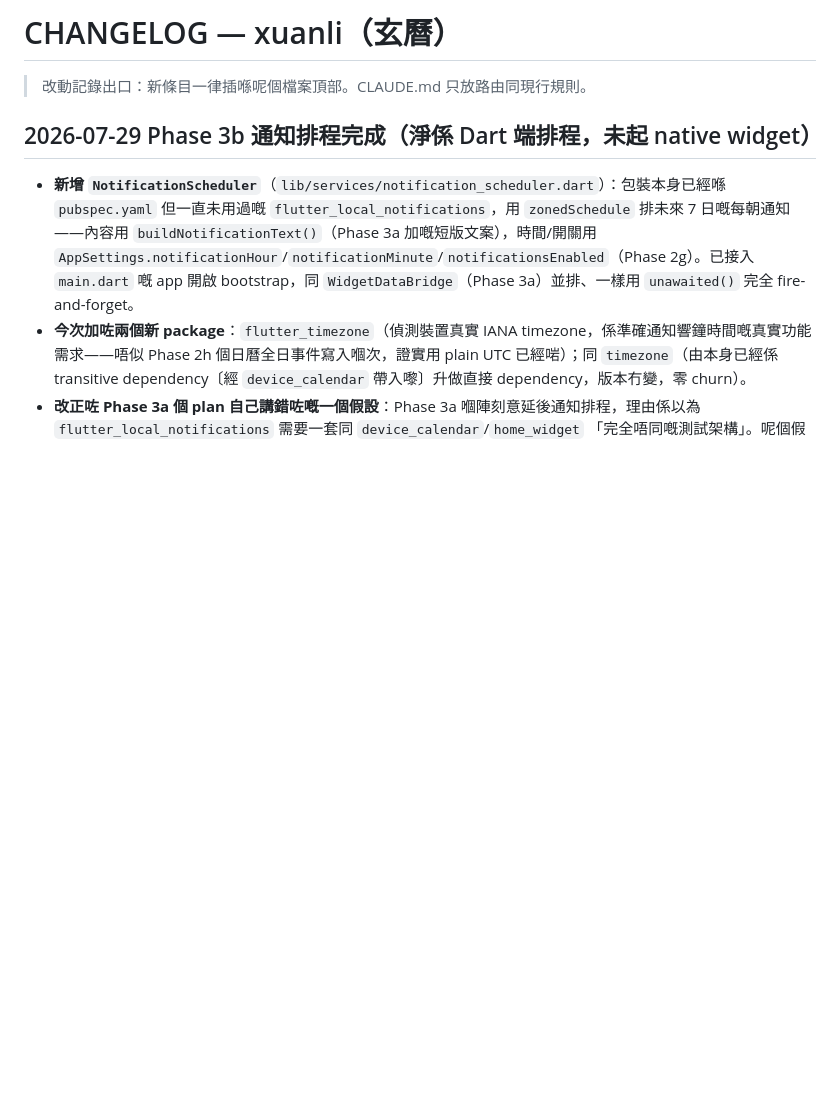
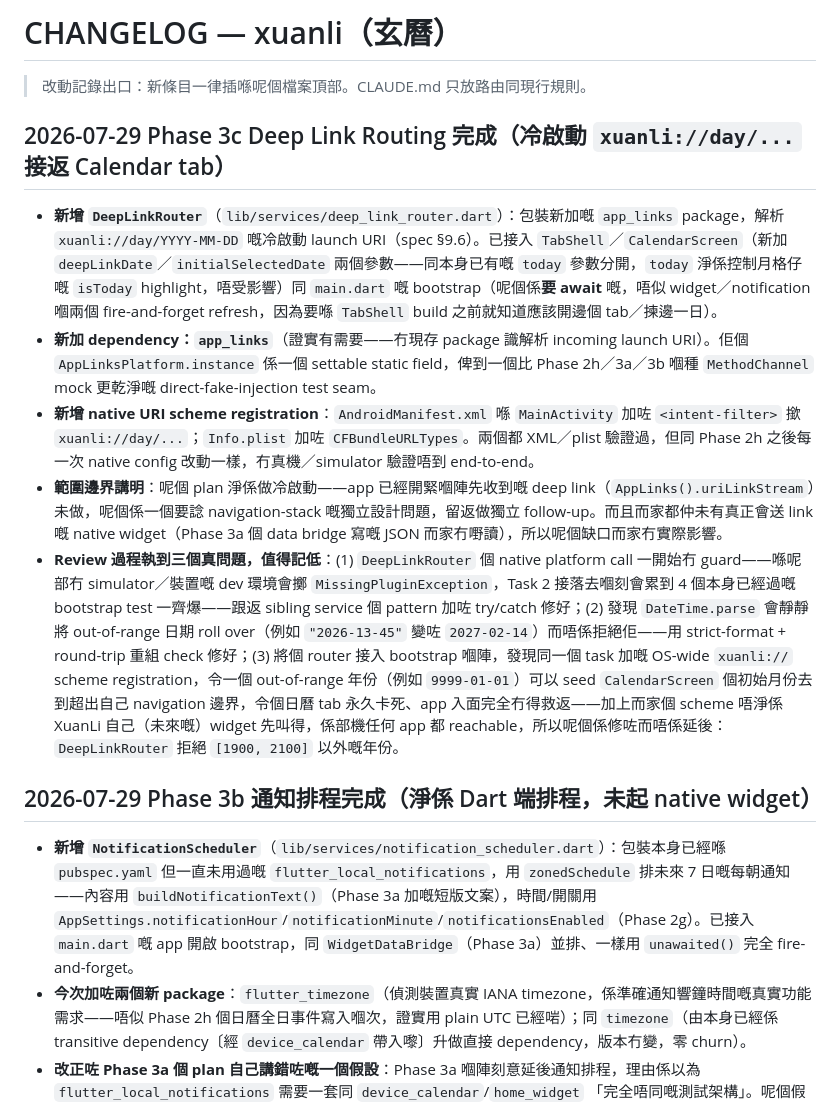
Before and after one commit to auzistephanie/xuanli, a Markdown page: CHANGELOG.md, the part around the change. GitHub-like rendering; blank space fills up the shorter version.

Commit message:
docs: update CHANGELOG for Phase 3c deep link routing

```diff
--- a/CHANGELOG.md
+++ b/CHANGELOG.md
@@ -1,6 +1,14 @@
 # CHANGELOG — xuanli（玄曆）
 
 > 改動記錄出口：新條目一律插喺呢個檔案頂部。CLAUDE.md 只放路由同現行規則。
+
+## 2026-07-29 Phase 3c Deep Link Routing 完成（冷啟動 `xuanli://day/...` 接返 Calendar tab）
+
+- **新增 `DeepLinkRouter`**（`lib/services/deep_link_router.dart`）：包裝新加嘅 `app_links` package，解析 `xuanli://day/YYYY-MM-DD` 嘅冷啟動 launch URI（spec §9.6）。已接入 `TabShell`／`CalendarScreen`（新加 `deepLinkDate`／`initialSelectedDate` 兩個參數——同本身已有嘅 `today` 參數分開，`today` 淨係控制月格仔嘅 `isToday` highlight，唔受影響）同 `main.dart` 嘅 bootstrap（呢個係**要 await** 嘅，唔似 widget／notification 嗰兩個 fire-and-forget refresh，因為要喺 `TabShell` build 之前就知道應該開邊個 tab／揀邊一日）。
+- **新加 dependency：`app_links`**（證實有需要——冇現存 package 識解析 incoming launch URI）。佢個 `AppLinksPlatform.instance` 係一個 settable static field，俾到一個比 Phase 2h／3a／3b 嗰種 `MethodChannel` mock 更乾淨嘅 direct-fake-injection test seam。
+- **新增 native URI scheme registration**：`AndroidManifest.xml` 喺 `MainActivity` 加咗 `<intent-filter>` 撳 `xuanli://day/...`；`Info.plist` 加咗 `CFBundleURLTypes`。兩個都 XML／plist 驗證過，但同 Phase 2h 之後每一次 native config 改動一樣，冇真機／simulator 驗證唔到 end-to-end。
+- **範圍邊界講明**：呢個 plan 淨係做冷啟動——app 已經開緊嗰陣先收到嘅 deep link（`AppLinks().uriLinkStream`）未做，呢個係一個要諗 navigation-stack 嘅獨立設計問題，留返做獨立 follow-up。而且而家都仲未有真正會送 link 嘅 native widget（Phase 3a 個 data bridge 寫嘅 JSON 而家冇嘢讀），所以呢個缺口而家冇實際影響。
+- **Review 過程執到三個真問題，值得記低**：(1) `DeepLinkRouter` 個 native platform call 一開始冇 guard——喺呢部冇 simulator／裝置嘅 dev 環境會擲 `MissingPluginException`，Task 2 接落去嗰刻會累到 4 個本身已經過嘅 bootstrap test 一齊爆——跟返 sibling service 個 pattern 加咗 try/catch 修好；(2) 發現 `DateTime.parse` 會靜靜將 out-of-range 日期 roll over（例如 `"2026-13-45"` 變咗 `2027-02-14`）而唔係拒絕佢——用 strict-format + round-trip 重組 check 修好；(3) 將個 router 接入 bootstrap 嗰陣，發現同一個 task 加嘅 OS-wide `xuanli://` scheme registration，令一個 out-of-range 年份（例如 `9999-01-01`）可以 seed `CalendarScreen` 個初始月份去到超出自己 navigation 邊界，令個日曆 tab 永久卡死、app 入面完全冇得救返——加上而家個 scheme 唔淨係 XuanLi 自己（未來嘅）widget 先叫得，係部機任何 app 都 reachable，所以呢個係修咗而唔係延後：`DeepLinkRouter` 拒絕 `[1900, 2100]` 以外嘅年份。
 
 ## 2026-07-29 Phase 3b 通知排程完成（淨係 Dart 端排程，未起 native widget）
 
```
Also changed, not shown: 1 other file.
